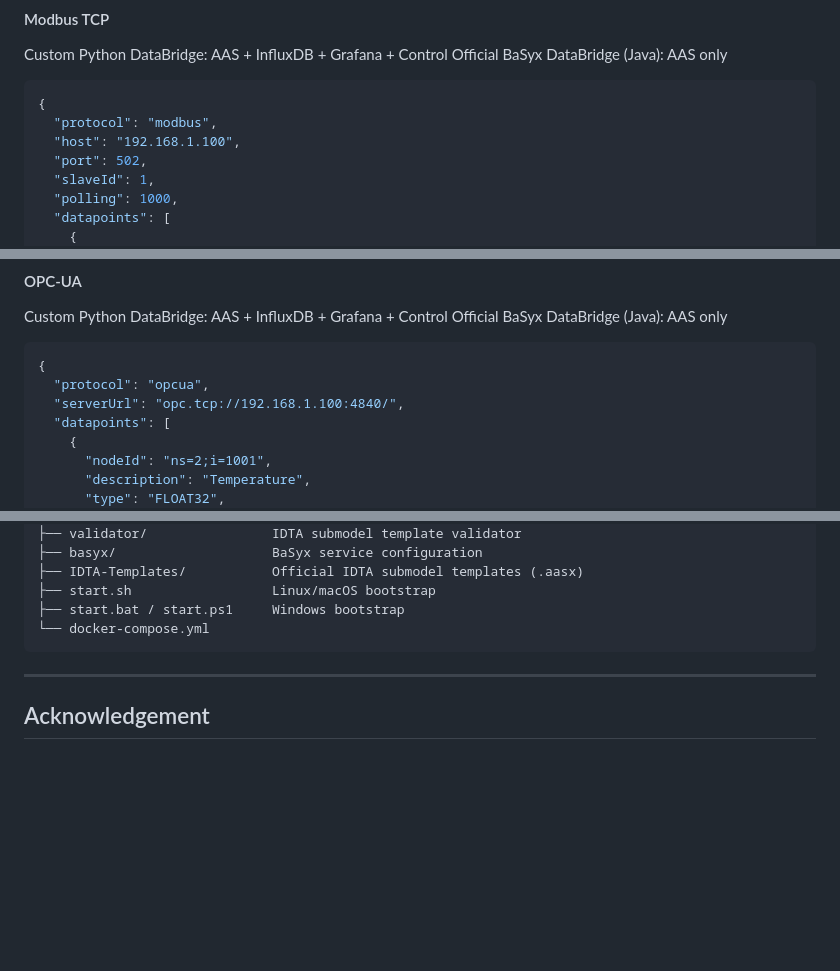
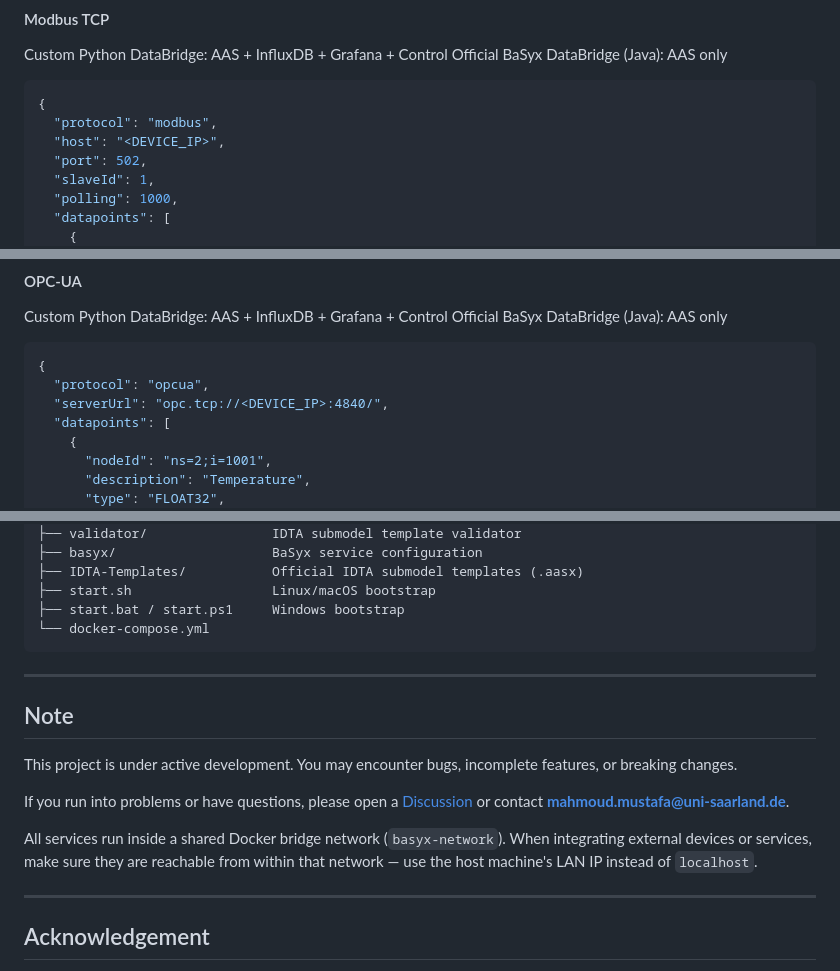
Before and after one commit to Alnasir-mahmoud/BaSyx-AutoTwin, a Markdown page: README.md, 3 parts joined by grey strips. Rendered like a GitHub page; blank space fills up the shorter version.

````diff
--- a/README.md
+++ b/README.md
@@ -318,7 +318,7 @@ Official BaSyx DataBridge (Java): AAS only
 ```json
 {
   "protocol": "modbus",
-  "host": "192.168.1.100",
+  "host": "<DEVICE_IP>",
   "port": 502,
   "slaveId": 1,
   "polling": 1000,
@@ -411,7 +411,7 @@ Official BaSyx DataBridge (Java): AAS only
 ```json
 {
   "protocol": "opcua",
-  "serverUrl": "opc.tcp://192.168.1.100:4840/",
+  "serverUrl": "opc.tcp://<DEVICE_IP>:4840/",
   "datapoints": [
     {
       "nodeId": "ns=2;i=1001",
@@ -793,6 +793,16 @@ When upgrading BaSyx components, refer to the upstream repositories listed above
 
 ---
 
+## Note
+
+This project is under active development. You may encounter bugs, incomplete features, or breaking changes.
+
+If you run into problems or have questions, please open a [Discussion](../../discussions) or contact **mahmoud.mustafa@uni-saarland.de**.
+
+All services run inside a shared Docker bridge network (`basyx-network`). When integrating external devices or services, make sure they are reachable from within that network — use the host machine's LAN IP instead of `localhost`.
+
+---
+
 ## Acknowledgement
 
 This research was developed at the
````
Also changed, not shown: other parts of README.md (+3 -3 lines).
